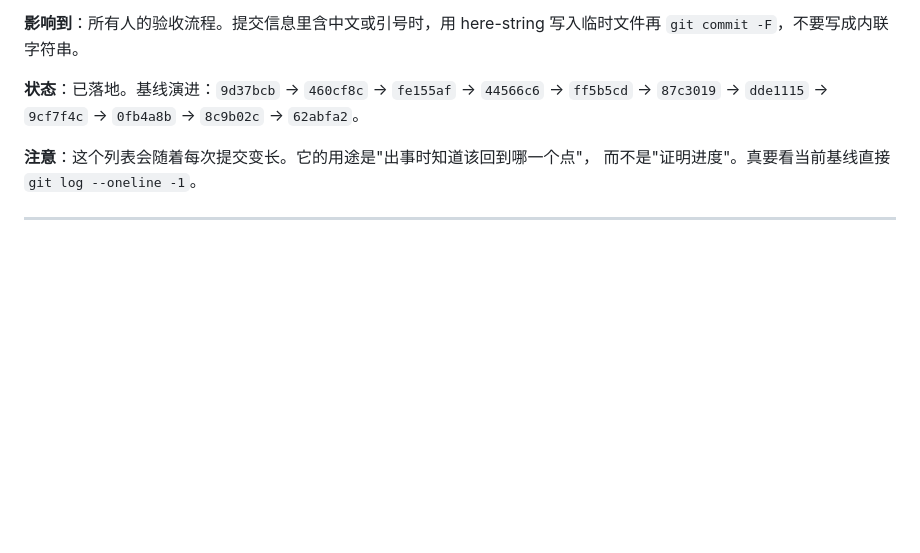
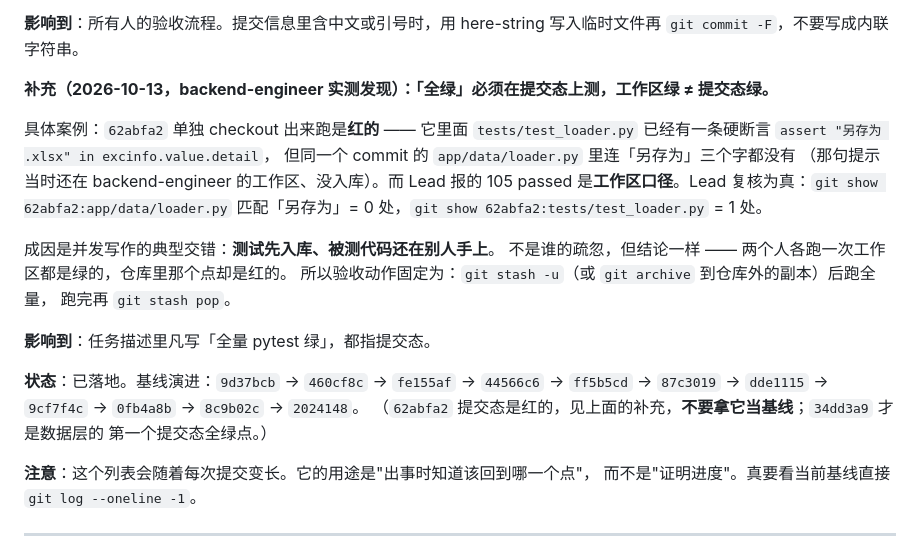
Before and after one commit to cjh4561254-wq/-, a Markdown page: docs/DECISIONS.md, the part around the change. GitHub-like rendering; blank space fills up the shorter version.

Commit message:
﻿D-06 补: 全绿必须在提交态上测(工作区绿 != 提交态绿)
上一提交里这条其实没写进文件(生成它的内联 Python 脚本被 PowerShell here-string
吃掉了转义, 报 SyntaxError: unterminated string literal), 现用文件编辑补上.

内容: backend-engineer 实测发现 62abfa2 单独 checkout 出来是红的 —— 该 commit 里
tests/test_loader.py 已有硬断言 assert "另存为 .xlsx" in detail, 但同一 commit 的
app/data/loader.py 里连"另存为"三个字都没有(那句提示还在他工作区). 我复核为真:
git show 62abfa2:app/data/loader.py 匹配"另存为" = 0 处,
git show 62abfa2:tests/test_loader.py = 1 处.
成因是并发写作的典型交错(测试先入库、被测代码还在别人手上), 写进 D-06 作验收动作:
git stash -u 后跑全量, 跑完 pop. 并把 62abfa2 标注为"不要当基线".

```diff
--- a/docs/DECISIONS.md
+++ b/docs/DECISIONS.md
@@ -143,7 +143,26 @@ pytest 红"，无法判断到底修没修。**修复是真的，证据是假的*
 **影响到**：所有人的验收流程。提交信息里含中文或引号时，用 here-string
 写入临时文件再 `git commit -F`，不要写成内联字符串。
 
-**状态**：已落地。基线演进：`9d37bcb` → `460cf8c` → `fe155af` → `44566c6` → `ff5b5cd` → `87c3019` → `dde1115` → `9cf7f4c` → `0fb4a8b` → `8c9b02c` → `62abfa2`。
+**补充（2026-10-13，backend-engineer 实测发现）：「全绿」必须在提交态上测，工作区绿 ≠ 提交态绿。**
+
+具体案例：`62abfa2` 单独 checkout 出来跑是**红的** —— 它里面
+`tests/test_loader.py` 已经有一条硬断言 `assert "另存为 .xlsx" in excinfo.value.detail`，
+但同一个 commit 的 `app/data/loader.py` 里连「另存为」三个字都没有
+（那句提示当时还在 backend-engineer 的工作区、没入库）。而 Lead 报的 105 passed
+是**工作区口径**。Lead 复核为真：`git show 62abfa2:app/data/loader.py`
+匹配「另存为」= 0 处，`git show 62abfa2:tests/test_loader.py` = 1 处。
+
+成因是并发写作的典型交错：**测试先入库、被测代码还在别人手上**。
+不是谁的疏忽，但结论一样 —— 两个人各跑一次工作区都是绿的，仓库里那个点却是红的。
+所以验收动作固定为：`git stash -u`（或 `git archive` 到仓库外的副本）后跑全量，
+跑完再 `git stash pop`。
+
+**影响到**：任务描述里凡写「全量 pytest 绿」，都指提交态。
+
+**状态**：已落地。基线演进：`9d37bcb` → `460cf8c` → `fe155af` → `44566c6` →
+`ff5b5cd` → `87c3019` → `dde1115` → `9cf7f4c` → `0fb4a8b` → `8c9b02c` → `2024148`。
+（`62abfa2` 提交态是红的，见上面的补充，**不要拿它当基线**；`34dd3a9` 才是数据层的
+第一个提交态全绿点。）
 
 **注意**：这个列表会随着每次提交变长。它的用途是"出事时知道该回到哪一个点"，
 而不是"证明进度"。真要看当前基线直接 `git log --oneline -1`。
```
